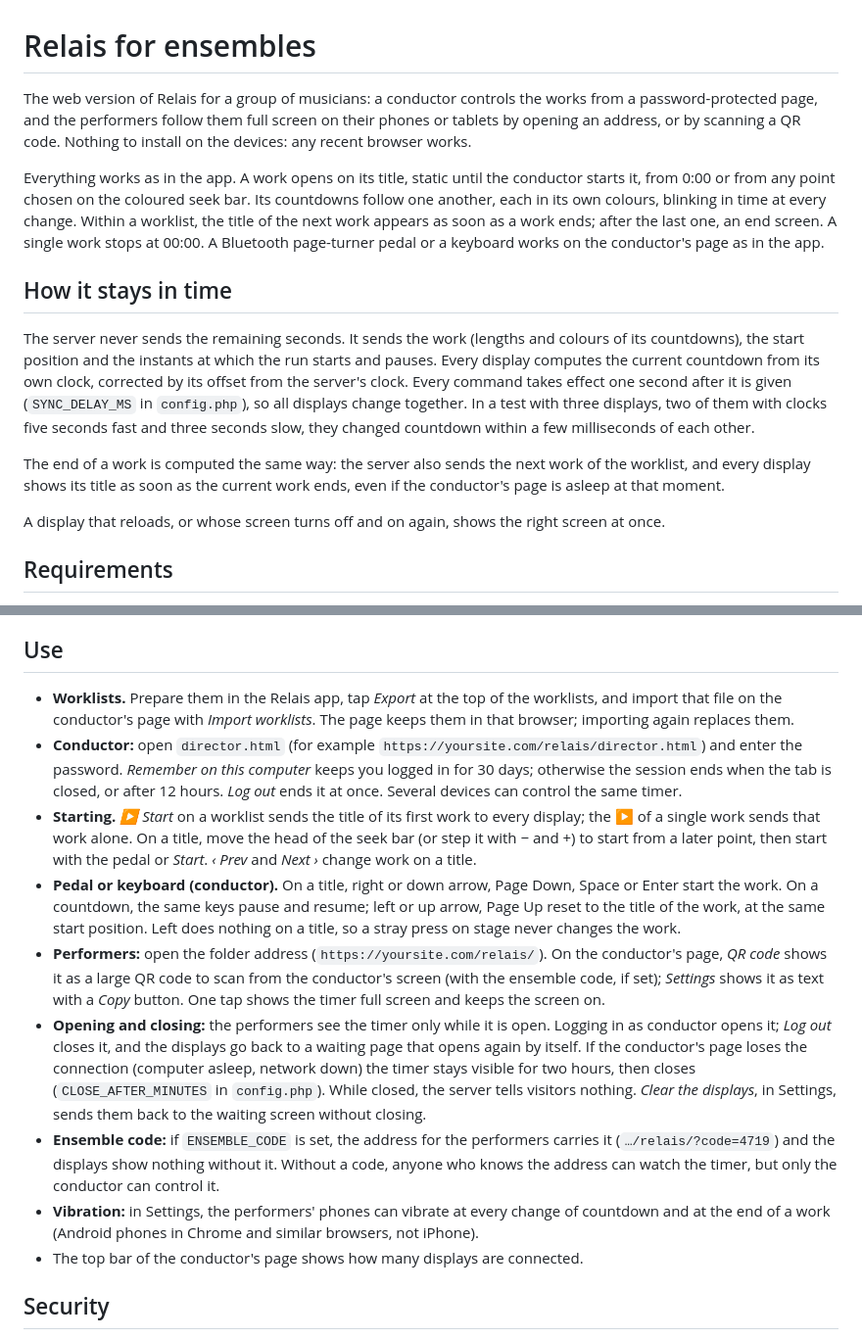
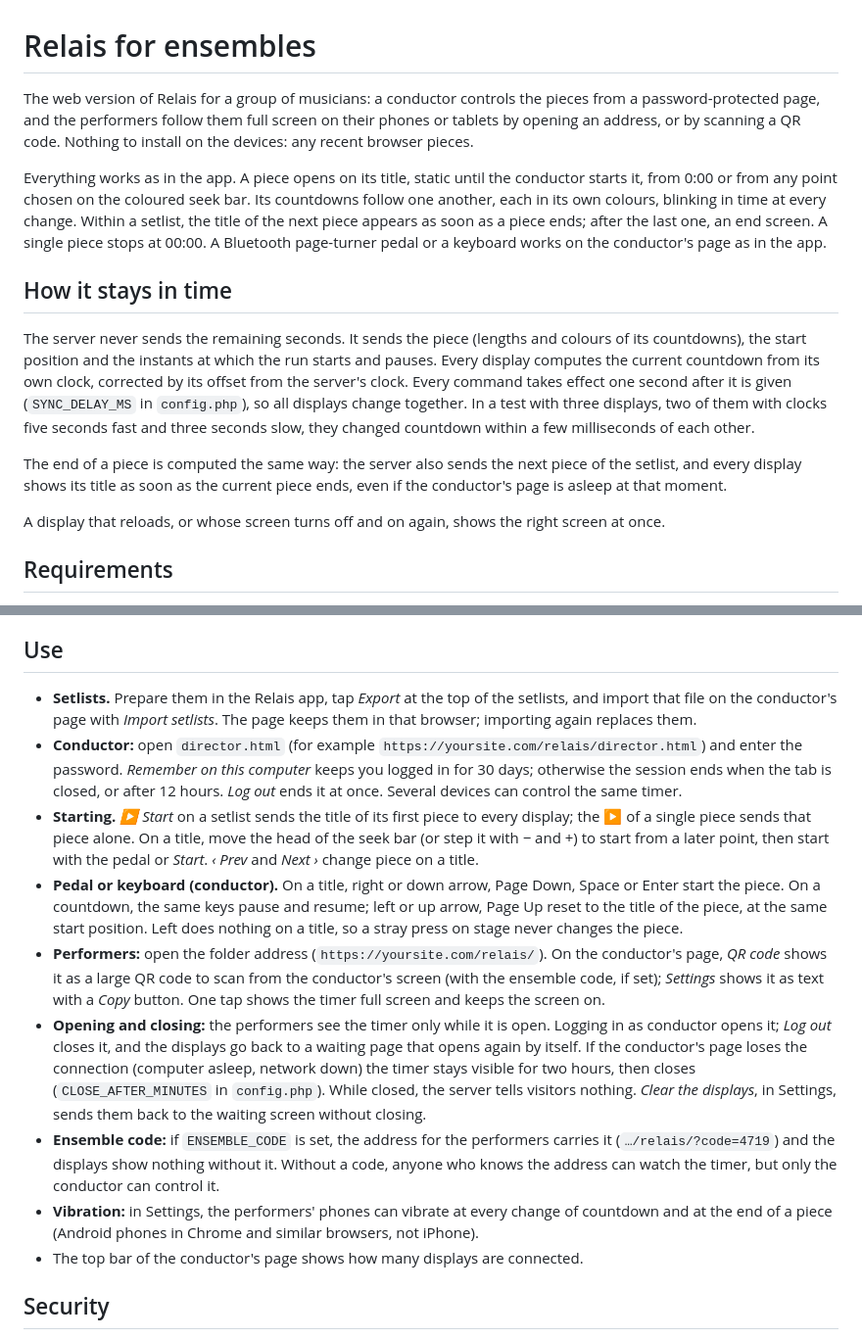
Before and after one commit to elnathproject/relais, a Markdown page: web/README.md, 2 parts joined by grey strips. Shown at 98% size. Rendered like a GitHub page.

Commit message:
Relais 0.5.0: works and worklists become pieces and setlists
Co-Authored-By: Claude Opus 5.5 <noreply@anthropic.com>
Claude-Session: https://claude.ai/code/session_01EFGUDgLjTX28KDeviTuzmE

```diff
--- a/web/README.md
+++ b/web/README.md
@@ -1,14 +1,14 @@
 # Relais for ensembles
 
-The web version of Relais for a group of musicians: a conductor controls the works from a password-protected page, and the performers follow them full screen on their phones or tablets by opening an address, or by scanning a QR code. Nothing to install on the devices: any recent browser works.
+The web version of Relais for a group of musicians: a conductor controls the pieces from a password-protected page, and the performers follow them full screen on their phones or tablets by opening an address, or by scanning a QR code. Nothing to install on the devices: any recent browser pieces.
 
-Everything works as in the app. A work opens on its title, static until the conductor starts it, from 0:00 or from any point chosen on the coloured seek bar. Its countdowns follow one another, each in its own colours, blinking in time at every change. Within a worklist, the title of the next work appears as soon as a work ends; after the last one, an end screen. A single work stops at 00:00. A Bluetooth page-turner pedal or a keyboard works on the conductor's page as in the app.
+Everything works as in the app. A piece opens on its title, static until the conductor starts it, from 0:00 or from any point chosen on the coloured seek bar. Its countdowns follow one another, each in its own colours, blinking in time at every change. Within a setlist, the title of the next piece appears as soon as a piece ends; after the last one, an end screen. A single piece stops at 00:00. A Bluetooth page-turner pedal or a keyboard works on the conductor's page as in the app.
 
 ## How it stays in time
 
-The server never sends the remaining seconds. It sends the work (lengths and colours of its countdowns), the start position and the instants at which the run starts and pauses. Every display computes the current countdown from its own clock, corrected by its offset from the server's clock. Every command takes effect one second after it is given (`SYNC_DELAY_MS` in `config.php`), so all displays change together. In a test with three displays, two of them with clocks five seconds fast and three seconds slow, they changed countdown within a few milliseconds of each other.
+The server never sends the remaining seconds. It sends the piece (lengths and colours of its countdowns), the start position and the instants at which the run starts and pauses. Every display computes the current countdown from its own clock, corrected by its offset from the server's clock. Every command takes effect one second after it is given (`SYNC_DELAY_MS` in `config.php`), so all displays change together. In a test with three displays, two of them with clocks five seconds fast and three seconds slow, they changed countdown within a few milliseconds of each other.
 
-The end of a work is computed the same way: the server also sends the next work of the worklist, and every display shows its title as soon as the current work ends, even if the conductor's page is asleep at that moment.
+The end of a piece is computed the same way: the server also sends the next piece of the setlist, and every display shows its title as soon as the current piece ends, even if the conductor's page is asleep at that moment.
 
 A display that reloads, or whose screen turns off and on again, shows the right screen at once.
 
@@ -25,14 +25,14 @@ Web hosting with PHP 7.4 or later, shared hosting included. No database: the sta
 
 ## Use
 
-- **Worklists.** Prepare them in the Relais app, tap *Export* at the top of the worklists, and import that file on the conductor's page with *Import worklists*. The page keeps them in that browser; importing again replaces them.
+- **Setlists.** Prepare them in the Relais app, tap *Export* at the top of the setlists, and import that file on the conductor's page with *Import setlists*. The page keeps them in that browser; importing again replaces them.
 - **Conductor:** open `director.html` (for example `https://yoursite.com/relais/director.html`) and enter the password. *Remember on this computer* keeps you logged in for 30 days; otherwise the session ends when the tab is closed, or after 12 hours. *Log out* ends it at once. Several devices can control the same timer.
-- **Starting.** *▶ Start* on a worklist sends the title of its first work to every display; the ▶ of a single work sends that work alone. On a title, move the head of the seek bar (or step it with − and +) to start from a later point, then start with the pedal or *Start*. *‹ Prev* and *Next ›* change work on a title.
-- **Pedal or keyboard (conductor).** On a title, right or down arrow, Page Down, Space or Enter start the work. On a countdown, the same keys pause and resume; left or up arrow, Page Up reset to the title of the work, at the same start position. Left does nothing on a title, so a stray press on stage never changes the work.
+- **Starting.** *▶ Start* on a setlist sends the title of its first piece to every display; the ▶ of a single piece sends that piece alone. On a title, move the head of the seek bar (or step it with − and +) to start from a later point, then start with the pedal or *Start*. *‹ Prev* and *Next ›* change piece on a title.
+- **Pedal or keyboard (conductor).** On a title, right or down arrow, Page Down, Space or Enter start the piece. On a countdown, the same keys pause and resume; left or up arrow, Page Up reset to the title of the piece, at the same start position. Left does nothing on a title, so a stray press on stage never changes the piece.
 - **Performers:** open the folder address (`https://yoursite.com/relais/`). On the conductor's page, *QR code* shows it as a large QR code to scan from the conductor's screen (with the ensemble code, if set); *Settings* shows it as text with a *Copy* button. One tap shows the timer full screen and keeps the screen on.
 - **Opening and closing:** the performers see the timer only while it is open. Logging in as conductor opens it; *Log out* closes it, and the displays go back to a waiting page that opens again by itself. If the conductor's page loses the connection (computer asleep, network down) the timer stays visible for two hours, then closes (`CLOSE_AFTER_MINUTES` in `config.php`). While closed, the server tells visitors nothing. *Clear the displays*, in Settings, sends them back to the waiting screen without closing.
 - **Ensemble code:** if `ENSEMBLE_CODE` is set, the address for the performers carries it (`…/relais/?code=4719`) and the displays show nothing without it. Without a code, anyone who knows the address can watch the timer, but only the conductor can control it.
-- **Vibration:** in Settings, the performers' phones can vibrate at every change of countdown and at the end of a work (Android phones in Chrome and similar browsers, not iPhone).
+- **Vibration:** in Settings, the performers' phones can vibrate at every change of countdown and at the end of a piece (Android phones in Chrome and similar browsers, not iPhone).
 - The top bar of the conductor's page shows how many displays are connected.
 
 ## Security
```
Also changed, not shown: other parts of web/README.md (+3 -3 lines), README.md (+24 -24 lines), docs/screenshots/1-setlists.png (added), docs/screenshots/1-worklists.png (deleted), docs/screenshots/2-editor.png, docs/screenshots/3-title.png, docs/screenshots/5-countdown-landscape.png, 11 other files.
